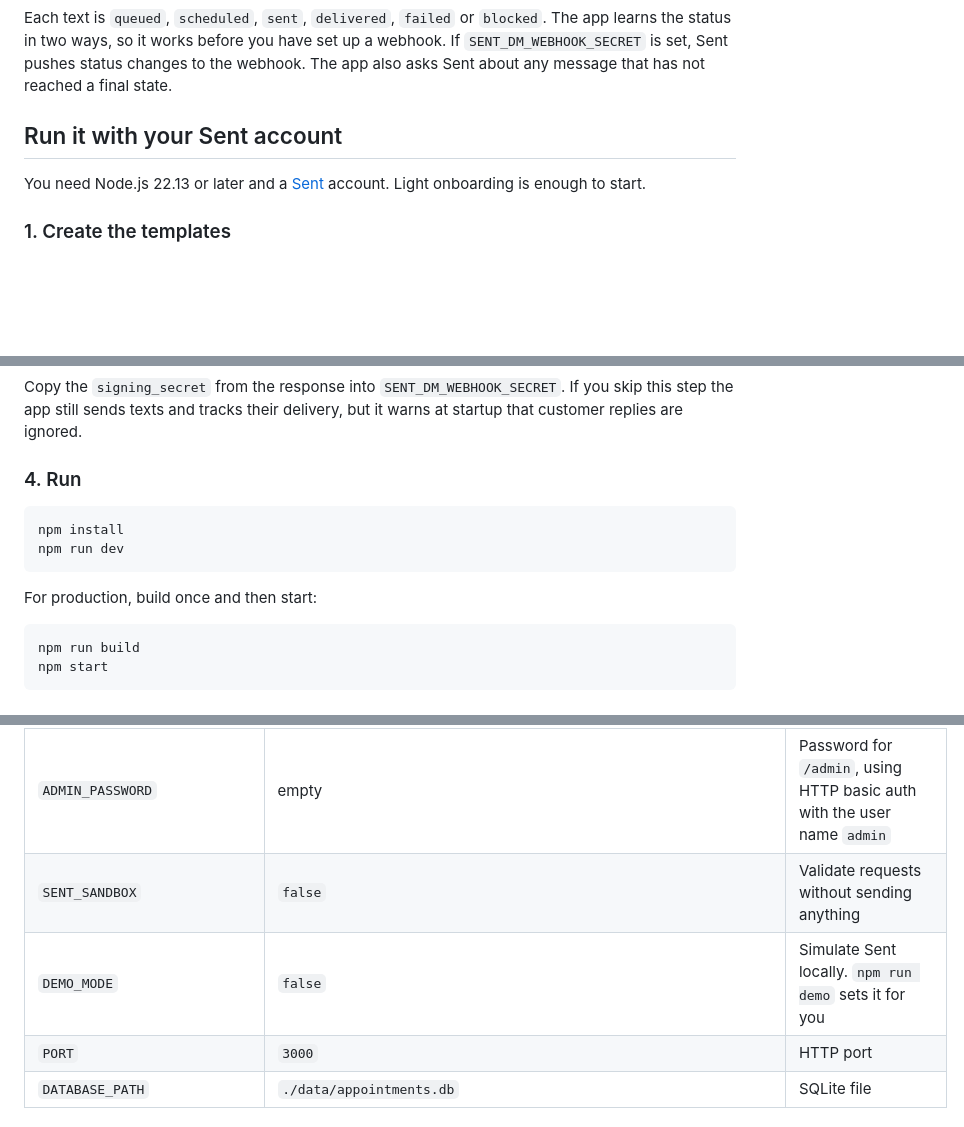
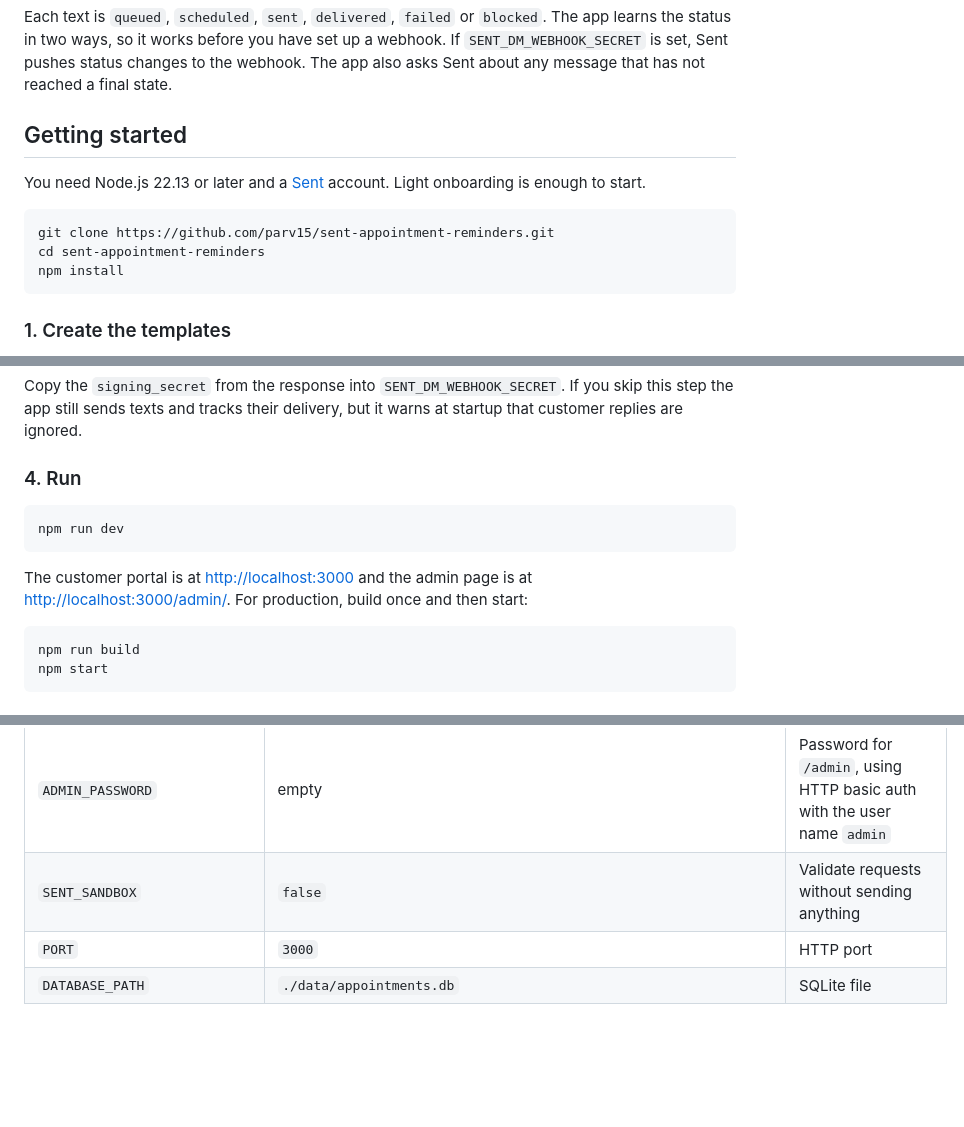
Before and after one commit to parv15/appointment-reminders, a Markdown page: README.md, 3 parts joined by grey strips. Rendered like a GitHub page; blank space fills up the shorter version.

````diff
--- a/README.md
+++ b/README.md
@@ -120,9 +97,15 @@ Matching ignores capital letters and surrounding spaces. A reply applies to the
 
 Each text is `queued`, `scheduled`, `sent`, `delivered`, `failed` or `blocked`. The app learns the status in two ways, so it works before you have set up a webhook. If `SENT_DM_WEBHOOK_SECRET` is set, Sent pushes status changes to the webhook. The app also asks Sent about any message that has not reached a final state.
 
-## Run it with your Sent account
+## Getting started
 
 You need Node.js 22.13 or later and a [Sent](https://app.sent.dm) account. Light onboarding is enough to start.
+
+```bash
+git clone https://github.com/parv15/sent-appointment-reminders.git
+cd sent-appointment-reminders
+npm install
+```
 
 ### 1. Create the templates
 
@@ -171,11 +154,10 @@ Copy the `signing_secret` from the response into `SENT_DM_WEBHOOK_SECRET`. If yo
 ### 4. Run
 
 ```bash
-npm install
 npm run dev
 ```
 
-For production, build once and then start:
+The customer portal is at <http://localhost:3000> and the admin page is at <http://localhost:3000/admin/>. For production, build once and then start:
 
 ```bash
 npm run build
@@ -202,7 +184,6 @@ All settings are environment variables, usually kept in `.env`. [`.env.example`]
 | `DEFAULT_COUNTRY_CODE` | `+1` | Country code preselected on the portal |
 | `ADMIN_PASSWORD` | empty | Password for `/admin`, using HTTP basic auth with the user name `admin` |
 | `SENT_SANDBOX` | `false` | Validate requests without sending anything |
-| `DEMO_MODE` | `false` | Simulate Sent locally. `npm run demo` sets it for you |
 | `PORT` | `3000` | HTTP port |
 | `DATABASE_PATH` | `./data/appointments.db` | SQLite file |
 
````
Also changed, not shown: other parts of README.md (+2 -26 lines), docs/screenshots/admin-dashboard.png, docs/screenshots/portal-booked.png, docs/screenshots/portal-details.png, docs/screenshots/portal-pick-time.png, 10 other files.
